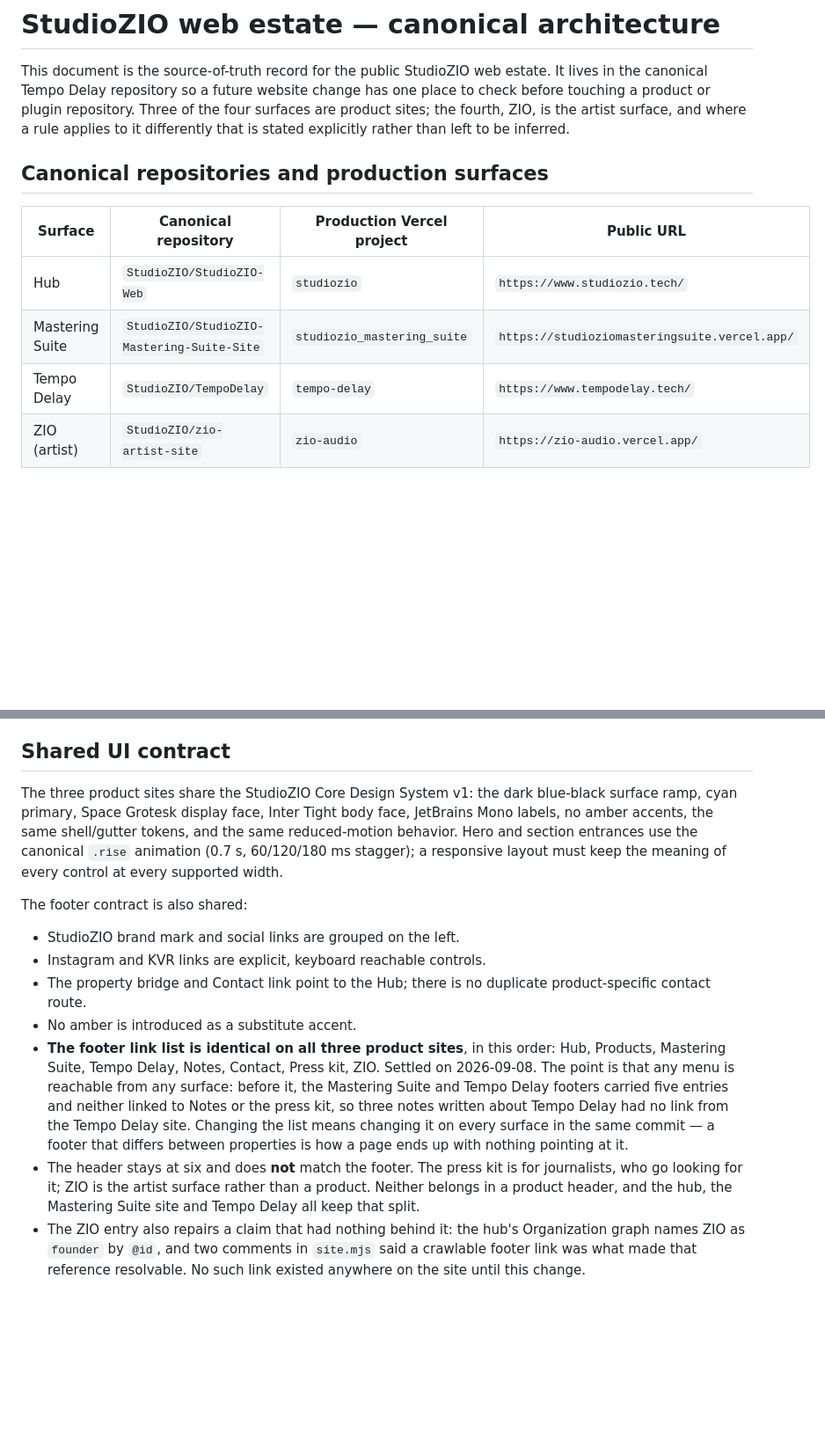
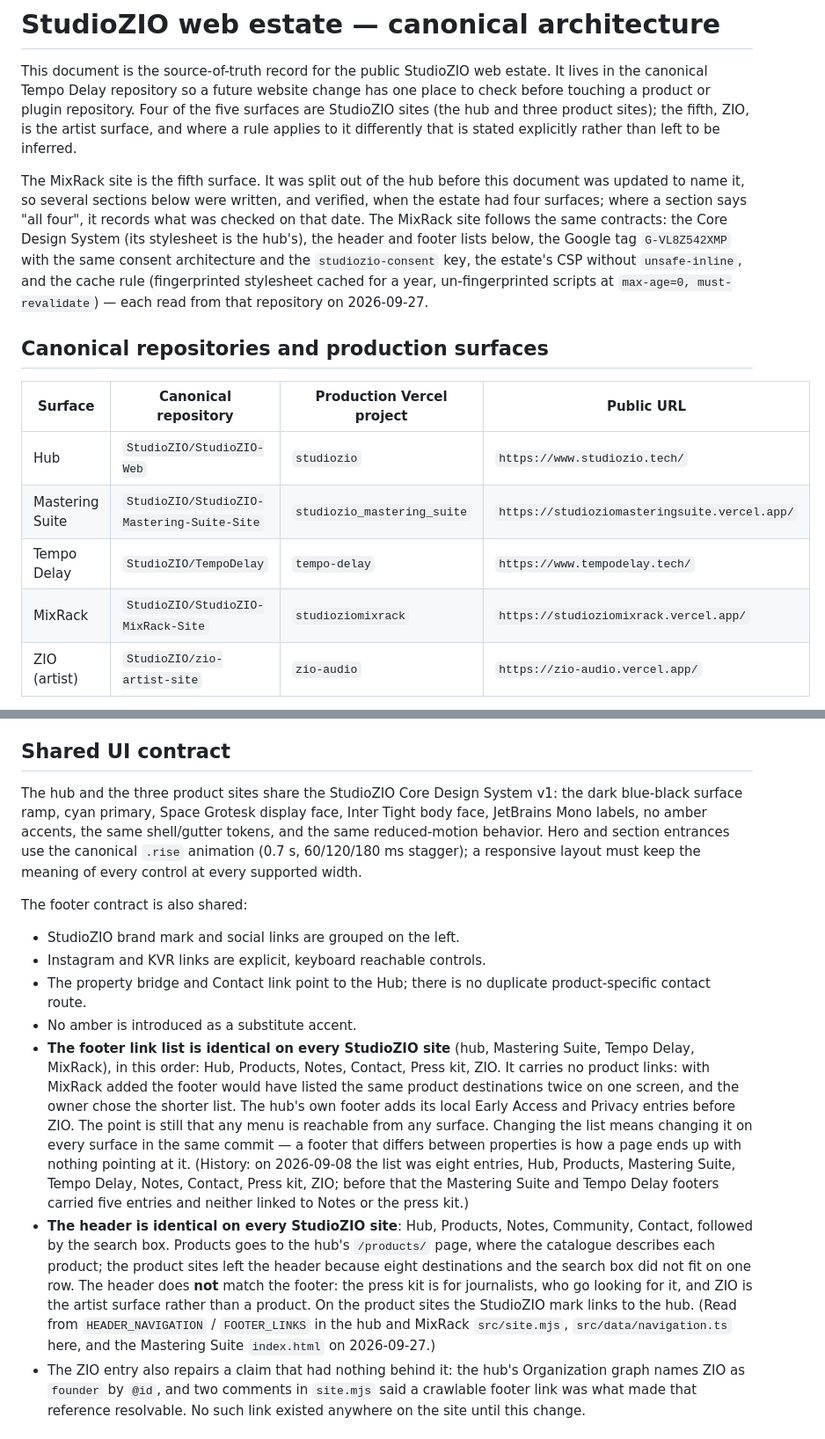
Before and after one commit to StudioZIO/TempoDelay, a Markdown page: docs/CANONICAL-ARCHITECTURE.md, 2 parts joined by grey strips. Shown at 88% size. GitHub-like rendering; blank space fills up the shorter version.

Commit message:
docs: name the MixRack site, record the current header and footer, fix README deploy text
CANONICAL-ARCHITECTURE.md listed four surfaces and an eight-entry footer.
The estate has five surfaces, and every StudioZIO site now ships the same
five-entry header plus search and a six-entry footer without product links.
README described the manual preview workflow as the production path, left
AAX out of the formats and linked ZIO to zio.audio.

Co-Authored-By: Claude Opus 5.5 (1M context) <noreply@anthropic.com>
Claude-Session: https://claude.ai/code/session_01RuDUsXPrPRGauNfhE7Wryq

```diff
--- a/docs/CANONICAL-ARCHITECTURE.md
+++ b/docs/CANONICAL-ARCHITECTURE.md
@@ -3,9 +3,20 @@
 This document is the source-of-truth record for the public StudioZIO web
 estate. It lives in the canonical Tempo Delay repository so a future website
 change has one place to check before touching a product or plugin repository.
-Three of the four surfaces are product sites; the fourth, ZIO, is the artist
-surface, and where a rule applies to it differently that is stated explicitly
-rather than left to be inferred.
+Four of the five surfaces are StudioZIO sites (the hub and three product
+sites); the fifth, ZIO, is the artist surface, and where a rule applies to it
+differently that is stated explicitly rather than left to be inferred.
+
+The MixRack site is the fifth surface. It was split out of the hub before this
+document was updated to name it, so several sections below were written, and
+verified, when the estate had four surfaces; where a section says "all four",
+it records what was checked on that date. The MixRack site follows the same
+contracts: the Core Design System (its stylesheet is the hub's), the header
+and footer lists below, the Google tag `G-VL8Z542XMP` with the same consent
+architecture and the `studiozio-consent` key, the estate's CSP without
+`unsafe-inline`, and the cache rule (fingerprinted stylesheet cached for a
+year, un-fingerprinted scripts at `max-age=0, must-revalidate`) — each read
+from that repository on 2026-09-27.
 
 ## Canonical repositories and production surfaces
 
@@ -14,6 +25,7 @@ rather than left to be inferred.
 | Hub | `StudioZIO/StudioZIO-Web` | `studiozio` | `https://www.studiozio.tech/` |
 | Mastering Suite | `StudioZIO/StudioZIO-Mastering-Suite-Site` | `studiozio_mastering_suite` | `https://studioziomasteringsuite.vercel.app/` |
 | Tempo Delay | `StudioZIO/TempoDelay` | `tempo-delay` | `https://www.tempodelay.tech/` |
+| MixRack | `StudioZIO/StudioZIO-MixRack-Site` | `studioziomixrack` | `https://studioziomixrack.vercel.app/` |
 | ZIO (artist) | `StudioZIO/zio-artist-site` | `zio-audio` | `https://zio-audio.vercel.app/` |
 
 Each production surface is deployed from its own canonical repository. The
@@ -33,7 +45,7 @@ minimum, recorded there.
 
 ## Shared UI contract
 
-The three product sites share the StudioZIO Core Design System v1: the dark
+The hub and the three product sites share the StudioZIO Core Design System v1: the dark
 blue-black surface ramp, cyan primary, Space Grotesk display face, Inter Tight
 body face,
 JetBrains Mono labels, no amber accents, the same shell/gutter tokens, and the
@@ -48,19 +60,29 @@ The footer contract is also shared:
 - The property bridge and Contact link point to the Hub; there is no duplicate
   product-specific contact route.
 - No amber is introduced as a substitute accent.
-- **The footer link list is identical on all three product sites**, in this
-  order: Hub, Products, Mastering Suite, Tempo Delay, Notes, Contact, Press
-  kit, ZIO. Settled on 2026-09-08. The point is that any menu is reachable
-  from any surface: before it, the Mastering Suite and Tempo Delay footers
-  carried five entries and neither linked to Notes or the press kit, so three
-  notes written about Tempo Delay had no link from the Tempo Delay site.
-  Changing the list means changing it on every surface in the same commit — a
-  footer that differs between properties is how a page ends up with nothing
-  pointing at it.
-- The header stays at six and does **not** match the footer. The press kit is
-  for journalists, who go looking for it; ZIO is the artist surface rather
-  than a product. Neither belongs in a product header, and the hub, the
-  Mastering Suite site and Tempo Delay all keep that split.
+- **The footer link list is identical on every StudioZIO site** (hub,
+  Mastering Suite, Tempo Delay, MixRack), in this order: Hub, Products, Notes,
+  Contact, Press kit, ZIO. It carries no product links: with MixRack added
+  the footer would have listed the same product destinations twice on one
+  screen, and the owner chose the shorter list. The hub's own footer adds its
+  local Early Access and Privacy entries before ZIO. The point is still that
+  any menu is reachable from any surface. Changing the list means changing it
+  on every surface in the same commit — a footer that differs between
+  properties is how a page ends up with nothing pointing at it.
+  (History: on 2026-09-08 the list was eight entries, Hub, Products,
+  Mastering Suite, Tempo Delay, Notes, Contact, Press kit, ZIO; before that
+  the Mastering Suite and Tempo Delay footers carried five entries and
+  neither linked to Notes or the press kit.)
+- **The header is identical on every StudioZIO site**: Hub, Products, Notes,
+  Community, Contact, followed by the search box. Products goes to the hub's
+  `/products/` page, where the catalogue describes each product; the product
+  sites left the header because eight destinations and the search box did not
+  fit on one row. The header does **not** match the footer: the press kit is
+  for journalists, who go looking for it, and ZIO is the artist surface
+  rather than a product. On the product sites the StudioZIO mark links to the
+  hub. (Read from `HEADER_NAVIGATION` / `FOOTER_LINKS` in the hub and MixRack
+  `src/site.mjs`, `src/data/navigation.ts` here, and the Mastering Suite
+  `index.html` on 2026-09-27.)
 - The ZIO entry also repairs a claim that had nothing behind it: the hub's
   Organization graph names ZIO as `founder` by `@id`, and two comments in
   `site.mjs` said a crawlable footer link was what made that reference
```
Also changed, not shown: README.md (+13 -4 lines).
